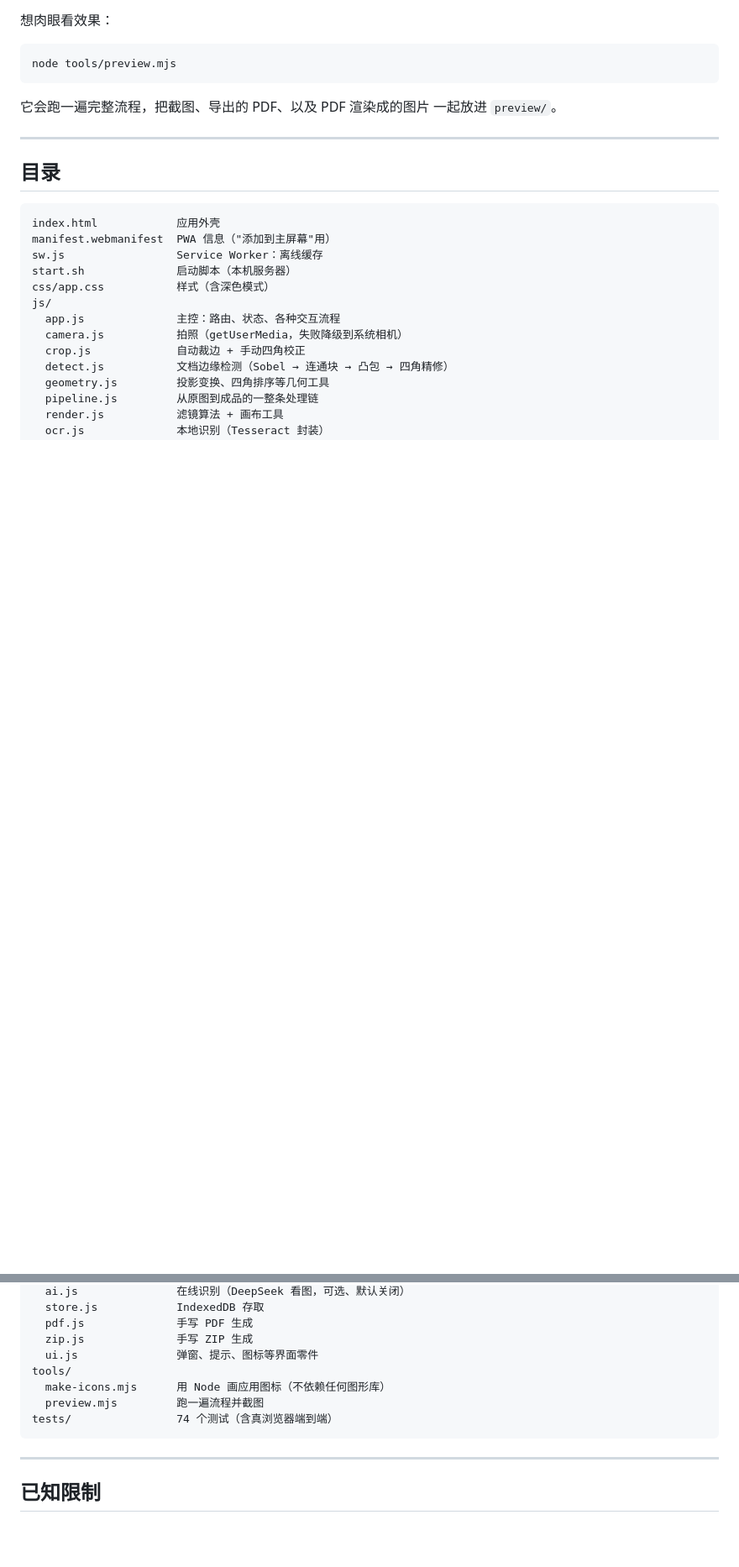
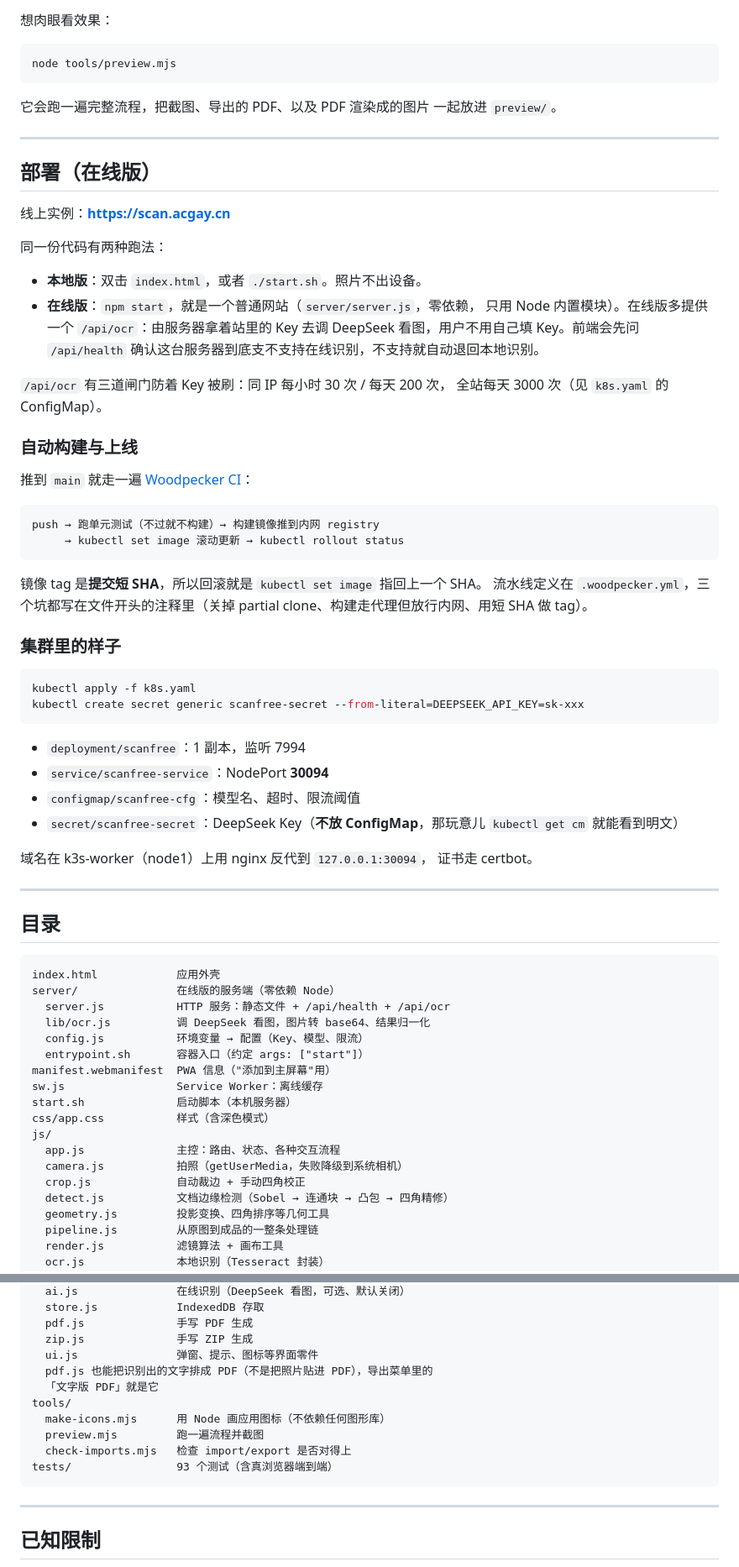
Before and after one commit to fishcg/scanfree, a Markdown page: README.md, 2 parts joined by grey strips. Shown at 84% size. Drawn GitHub-style; blank space fills up the shorter version.

Commit message:
README：补上在线版部署说明（CI 流程、k8s 资源、nginx 与证书）

````diff
--- a/README.md
+++ b/README.md
@@ -145,10 +145,61 @@ node tools/preview.mjs
 
 ---
 
+## 部署（在线版）
+
+线上实例：**https://scan.acgay.cn**
+
+同一份代码有两种跑法：
+
+- **本地版**：双击 `index.html`，或者 `./start.sh`。照片不出设备。
+- **在线版**：`npm start`，就是一个普通网站（`server/server.js`，零依赖，
+  只用 Node 内置模块）。在线版多提供一个 `/api/ocr`：由服务器拿着站里的
+  Key 去调 DeepSeek 看图，用户不用自己填 Key。前端会先问 `/api/health`
+  确认这台服务器到底支不支持在线识别，不支持就自动退回本地识别。
+
+`/api/ocr` 有三道闸门防着 Key 被刷：同 IP 每小时 30 次 / 每天 200 次，
+全站每天 3000 次（见 `k8s.yaml` 的 ConfigMap）。
+
+### 自动构建与上线
+
+推到 `main` 就走一遍 [Woodpecker CI](http://ci.acgay.cn)：
+
+```
+push → 跑单元测试（不过就不构建）→ 构建镜像推到内网 registry
+     → kubectl set image 滚动更新 → kubectl rollout status
+```
+
+镜像 tag 是**提交短 SHA**，所以回滚就是 `kubectl set image` 指回上一个 SHA。
+流水线定义在 `.woodpecker.yml`，三个坑都写在文件开头的注释里（关掉 partial
+clone、构建走代理但放行内网、用短 SHA 做 tag）。
+
+### 集群里的样子
+
+```bash
+kubectl apply -f k8s.yaml
+kubectl create secret generic scanfree-secret --from-literal=DEEPSEEK_API_KEY=sk-xxx
+```
+
+- `deployment/scanfree`：1 副本，监听 7994
+- `service/scanfree-service`：NodePort **30094**
+- `configmap/scanfree-cfg`：模型名、超时、限流阈值
+- `secret/scanfree-secret`：DeepSeek Key（**不放 ConfigMap**，那玩意儿
+  `kubectl get cm` 就能看到明文）
+
+域名在 k3s-worker（node1）上用 nginx 反代到 `127.0.0.1:30094`，
+证书走 certbot。
+
+---
+
 ## 目录
 
 ```
 index.html            应用外壳
+server/               在线版的服务端（零依赖 Node）
+  server.js           HTTP 服务：静态文件 + /api/health + /api/ocr
+  lib/ocr.js          调 DeepSeek 看图，图片转 base64、结果归一化
+  config.js           环境变量 → 配置（Key、模型、限流）
+  entrypoint.sh       容器入口（约定 args: ["start"]）
 manifest.webmanifest  PWA 信息（"添加到主屏幕"用）
 sw.js                 Service Worker：离线缓存
 start.sh              启动脚本（本机服务器）
@@ -167,10 +218,13 @@ js/
   pdf.js              手写 PDF 生成
   zip.js              手写 ZIP 生成
   ui.js               弹窗、提示、图标等界面零件
+  pdf.js 也能把识别出的文字排成 PDF（不是把照片贴进 PDF），导出菜单里的
+  「文字版 PDF」就是它
 tools/
   make-icons.mjs      用 Node 画应用图标（不依赖任何图形库）
   preview.mjs         跑一遍流程并截图
-tests/                74 个测试（含真浏览器端到端）
+  check-imports.mjs   检查 import/export 是否对得上
+tests/                93 个测试（含真浏览器端到端）
 ```
 
 ---
````
Also changed, not shown: other parts of README.md (+1 -1 lines).
